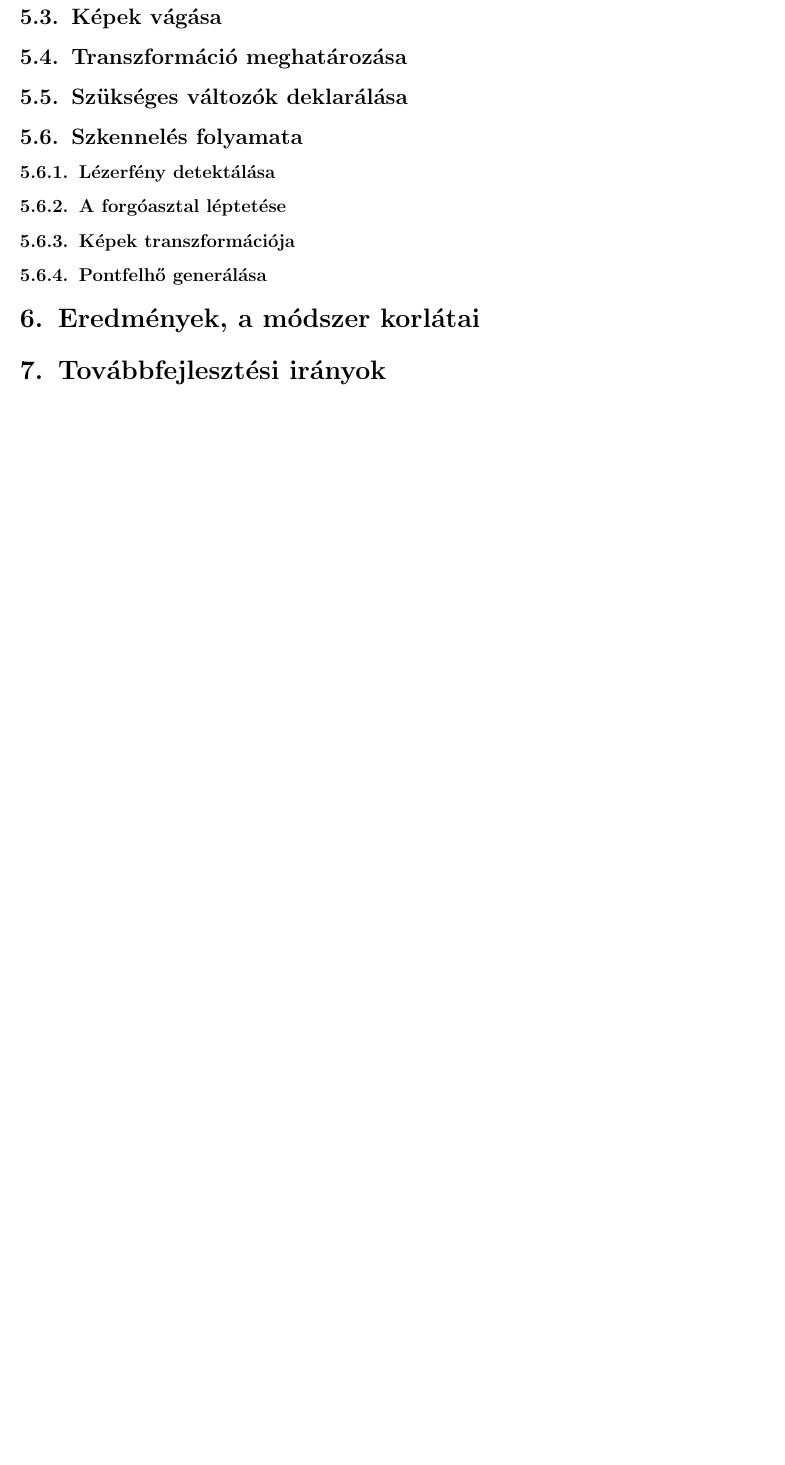
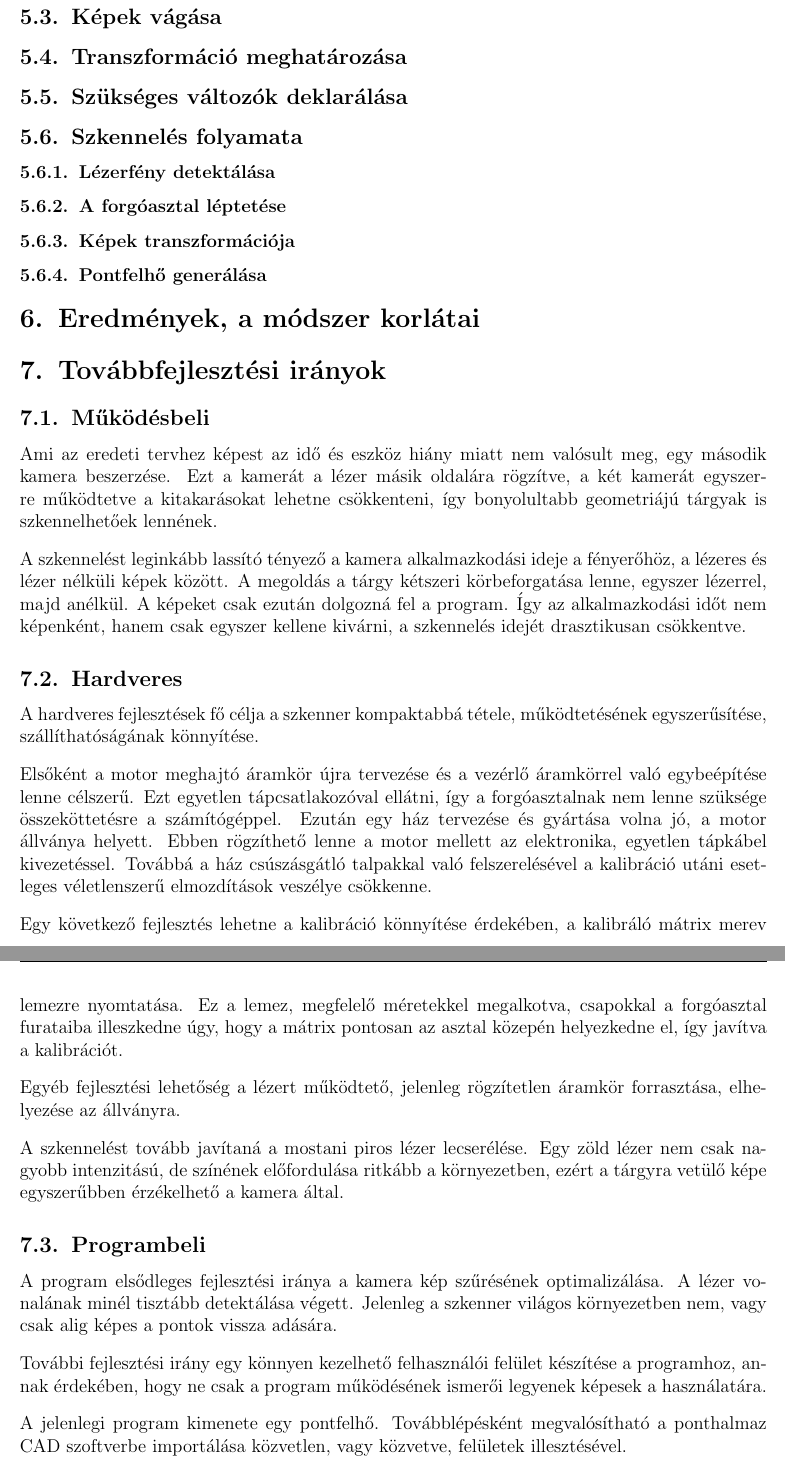
Before and after one commit to lauandras/3d-laser-scanner, a LaTeX document (documentation_hu/3d_scanner.tex): part of page 8 of 9 before the commit and two parts of pages 8 and 9 of 10 after it, the two joined at a grey line, cut so that both start at the same text, the shorter picture padded with empty space. Compiled offline with pdfLaTeX.

Commit message:
fejleszesek section done

```diff
--- a/documentation_hu/3d_scanner.tex
+++ b/documentation_hu/3d_scanner.tex
@@ -153,6 +153,27 @@ Az egyes szorosan összetartozó részeket külön függvényben írtuk meg, ami
 \section{Eredmények, a módszer korlátai}
 %=================================================
 \section{Továbbfejlesztési irányok}
+\subsection{Működésbeli}
+Ami az eredeti tervhez képest az idő és eszköz hiány miatt nem valósult meg, egy második kamera beszerzése. Ezt a kamerát a lézer másik oldalára rögzítve, a két kamerát egyszerre működtetve a kitakarásokat lehetne csökkenteni, így bonyolultabb geometriájú tárgyak is szkennelhetőek lennének.
+\\[10pt]
+A szkennelést leginkább lassító tényező a kamera alkalmazkodási ideje a fényerőhöz, a lézeres és lézer nélküli képek között. A megoldás a tárgy kétszeri körbeforgatása lenne, egyszer lézerrel, majd anélkül. A képeket csak ezután dolgozná fel a program. Így az alkalmazkodási időt nem képenként, hanem csak egyszer kellene kivárni, a szkennelés idejét drasztikusan csökkentve.
+\subsection{Hardveres}
+A hardveres fejlesztések fő célja a szkenner kompaktabbá tétele, működtetésének egyszerűsítése, szállíthatóságának könnyítése.
+\\[10pt]
+Elsőként a motor meghajtó áramkör újra tervezése és a vezérlő áramkörrel való egybeépítése lenne célszerű. Ezt egyetlen tápcsatlakozóval ellátni, így a forgóasztalnak nem lenne szüksége összeköttetésre a számítógéppel.
+Ezután egy ház tervezése és gyártása volna jó, a motor állványa helyett. Ebben rögzíthető lenne a motor mellett az elektronika, egyetlen tápkábel kivezetéssel. Továbbá a ház csúszásgátló talpakkal való felszerelésével a kalibráció utáni esetleges véletlenszerű elmozdítások veszélye csökkenne.
+\\[10pt]
+Egy következő fejlesztés lehetne a kalibráció könnyítése érdekében, a kalibráló mátrix merev lemezre nyomtatása. Ez a lemez, megfelelő méretekkel megalkotva, csapokkal a forgóasztal furataiba illeszkedne úgy, hogy a mátrix pontosan az asztal közepén helyezkedne el, így javítva a kalibrációt.
+\\[10pt]
+Egyéb fejlesztési lehetőség a lézert működtető, jelenleg rögzítetlen áramkör forrasztása, elhelyezése az állványra.
+\\[10pt]
+A szkennelést tovább javítaná a mostani piros lézer lecserélése. Egy zöld lézer nem csak nagyobb intenzitású, de színének előfordulása ritkább a környezetben, ezért a tárgyra vetülő képe egyszerűbben érzékelhető a kamera által.
+\subsection{Programbeli}
+A program elsődleges fejlesztési iránya a kamera kép szűrésének optimalizálása. A lézer vonalának minél tisztább detektálása végett. Jelenleg a szkenner világos környezetben nem, vagy csak alig képes a pontok vissza adására.
+\\[10pt]
+További fejlesztési irány egy könnyen kezelhető felhasználói felület készítése a programhoz, annak érdekében, hogy ne csak a program működésének ismerői legyenek képesek a használatára.
+\\[10pt]
+A jelenlegi program kimenete egy pontfelhő. Továbblépésként megvalósítható a ponthalmaz CAD szoftverbe importálása közvetlen, vagy közvetve, felületek illesztésével.
 %=================================================
 \newpage
 \begin{thebibliography}{9}
```
